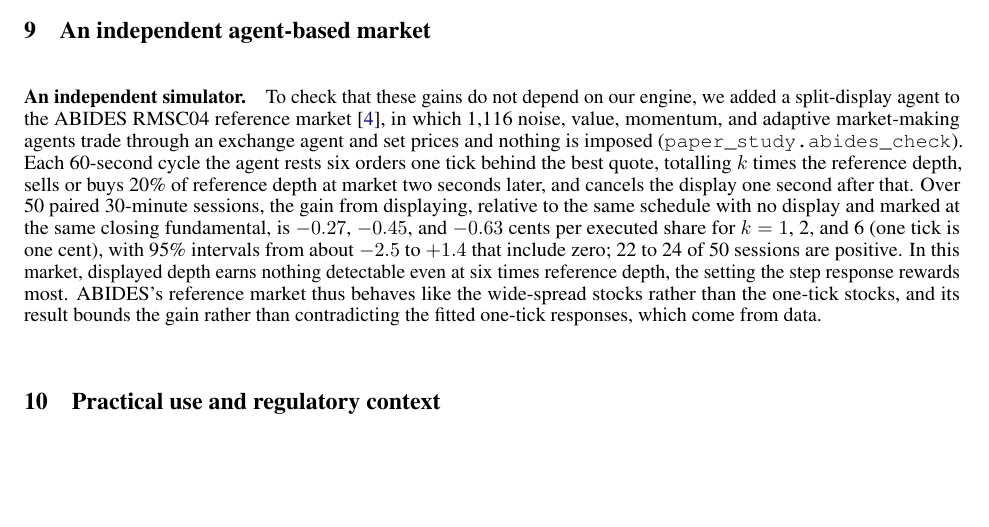
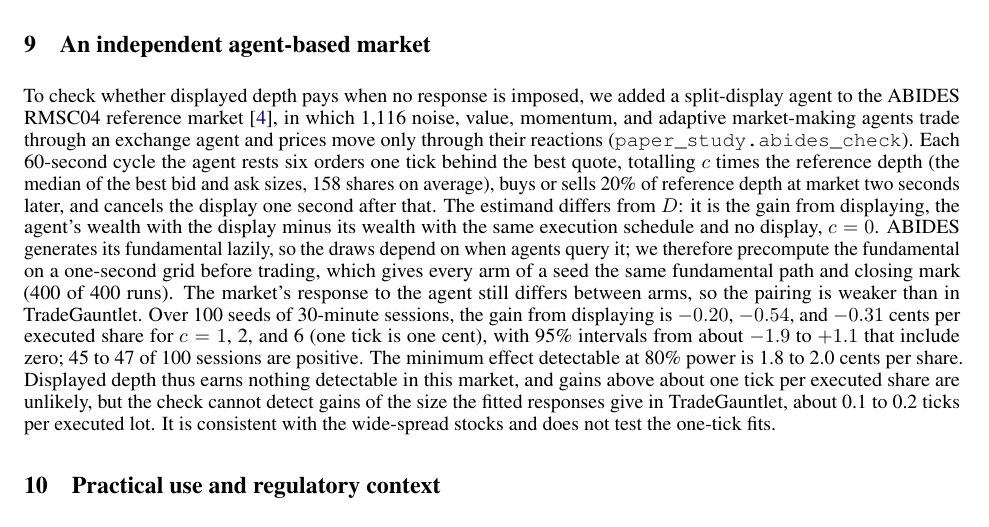
Before and after one commit to tokencraftdata/agentic-compliance, a LaTeX paper (paper/arxiv/main.tex): part of page 9 of 16, cut so that both start at the same text, the shorter picture padded with empty space. Compiled offline with pdfLaTeX.

Commit message:
Paper: ABIDES section uses the paired v2 check and states its power

```diff
--- a/paper/arxiv/main.tex
+++ b/paper/arxiv/main.tex
@@ -313,7 +313,7 @@ Patient maker & Volume (lots) & 74.5 & $-$23.3 [$-$25.8, $-$20.9] & $-$23.3 [$-$
 
 \section{An independent agent-based market}\label{sec:abides}
 
-\paragraph{An independent simulator.} To check that these gains do not depend on our engine, we added a split-display agent to the ABIDES RMSC04 reference market~\cite{r4}, in which 1,116 noise, value, momentum, and adaptive market-making agents trade through an exchange agent and set prices and nothing is imposed (\texttt{paper\_study.abides\_check}). Each 60-second cycle the agent rests six orders one tick behind the best quote, totalling $k$ times the reference depth, sells or buys 20\% of reference depth at market two seconds later, and cancels the display one second after that. Over 50 paired 30-minute sessions, the gain from displaying, relative to the same schedule with no display and marked at the same closing fundamental, is $-0.27$, $-0.45$, and $-0.63$ cents per executed share for $k = 1$, 2, and 6 (one tick is one cent), with 95\% intervals from about $-2.5$ to $+1.4$ that include zero; 22 to 24 of 50 sessions are positive. In this market, displayed depth earns nothing detectable even at six times reference depth, the setting the step response rewards most. ABIDES's reference market thus behaves like the wide-spread stocks rather than the one-tick stocks, and its result bounds the gain rather than contradicting the fitted one-tick responses, which come from data.
+To check whether displayed depth pays when no response is imposed, we added a split-display agent to the ABIDES RMSC04 reference market~\cite{r4}, in which 1,116 noise, value, momentum, and adaptive market-making agents trade through an exchange agent and prices move only through their reactions (\texttt{paper\_study.abides\_check}). Each 60-second cycle the agent rests six orders one tick behind the best quote, totalling $c$ times the reference depth (the median of the best bid and ask sizes, 158 shares on average), buys or sells 20\% of reference depth at market two seconds later, and cancels the display one second after that. The estimand differs from $D$: it is the gain from displaying, the agent's wealth with the display minus its wealth with the same execution schedule and no display, $c = 0$. ABIDES generates its fundamental lazily, so the draws depend on when agents query it; we therefore precompute the fundamental on a one-second grid before trading, which gives every arm of a seed the same fundamental path and closing mark (400 of 400 runs). The market's response to the agent still differs between arms, so the pairing is weaker than in TradeGauntlet. Over 100 seeds of 30-minute sessions, the gain from displaying is $-0.20$, $-0.54$, and $-0.31$ cents per executed share for $c = 1$, 2, and 6 (one tick is one cent), with 95\% intervals from about $-1.9$ to $+1.1$ that include zero; 45 to 47 of 100 sessions are positive. The minimum effect detectable at 80\% power is 1.8 to 2.0 cents per share. Displayed depth thus earns nothing detectable in this market, and gains above about one tick per executed share are unlikely, but the check cannot detect gains of the size the fitted responses give in TradeGauntlet, about 0.1 to 0.2 ticks per executed lot. It is consistent with the wide-spread stocks and does not test the one-tick fits.
 
 \section{Practical use and regulatory context}
 
```
